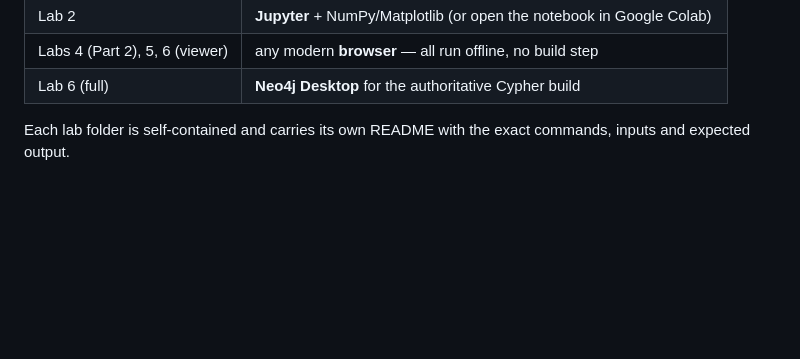
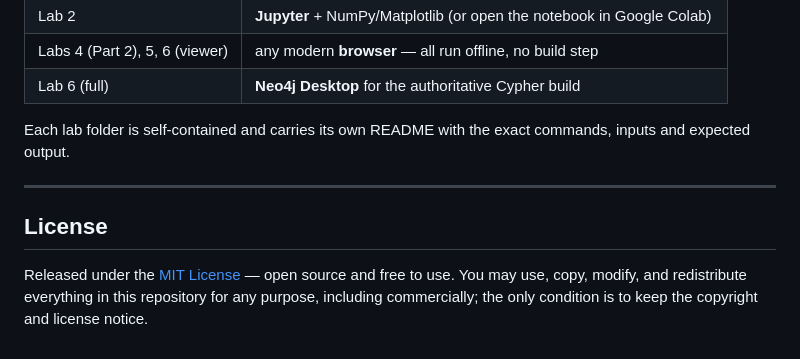
Before and after one commit to abhuiyan00/Discrete-Mathematics-Laboratories, a Markdown page: README.md, the part around one of its changes. Rendered like a GitHub page; blank space fills up the shorter version.

Commit message:
Add license badges and an open-source note to the README

```diff
--- a/README.md
+++ b/README.md
@@ -167,3 +170,11 @@ start "lab6_Neo4j\viewer\index.html"   # the offline viewer
 
 Each lab folder is self-contained and carries its own README with the exact commands,
 inputs and expected output.
+
+---
+
+## License
+
+Released under the [MIT License](LICENSE) — open source and free to use. You may use, copy,
+modify, and redistribute everything in this repository for any purpose, including commercially;
+the only condition is to keep the copyright and license notice.
```
Also changed, not shown: other parts of README.md (+3 -0 lines).
